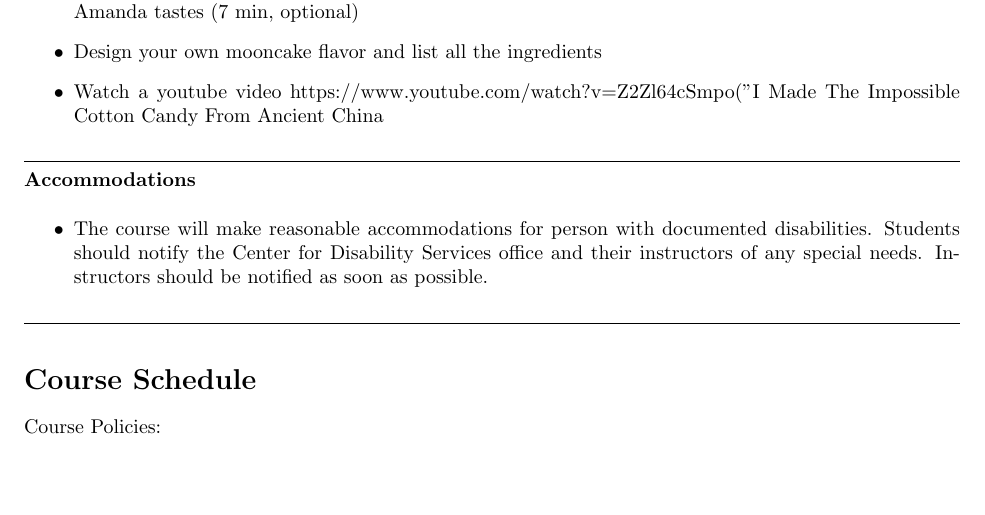
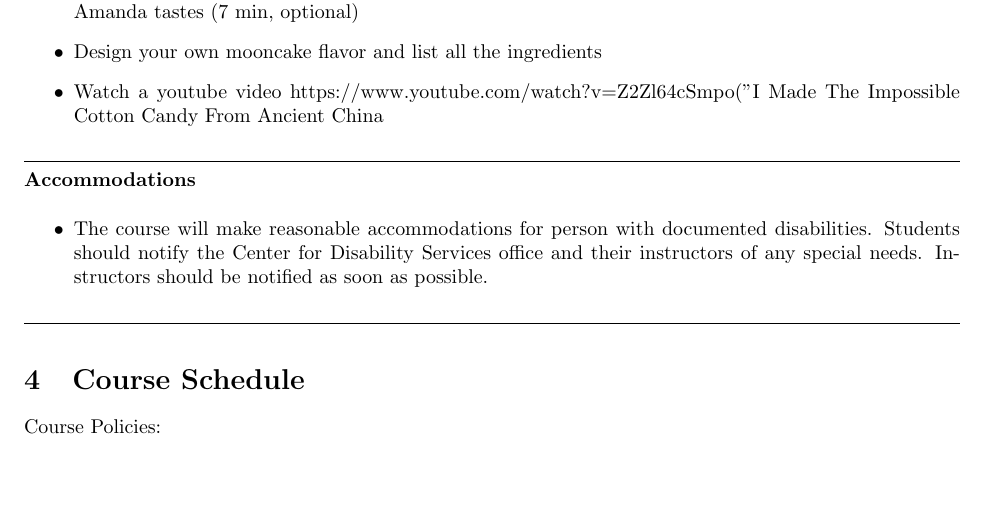
Before and after one commit to yutongwoo/DecalPro, a LaTeX document (main.tex): part of page 2 of 3, cut so that both start at the same text. Compiled offline with pdfLaTeX.

Commit message:
Update main.tex

```diff
--- a/main.tex
+++ b/main.tex
@@ -126,7 +126,7 @@ Lab 6 & TBA & Make coconut pudding yourself!& Yutong Wu\\
  \end{itemize}
   \par\noindent\rule{\textwidth}{0.4pt}
 
-\section*{Course Schedule }\\
+\section{Course Schedule}
 Course Policies:
 
 \section{Grading Rubrics}
```
